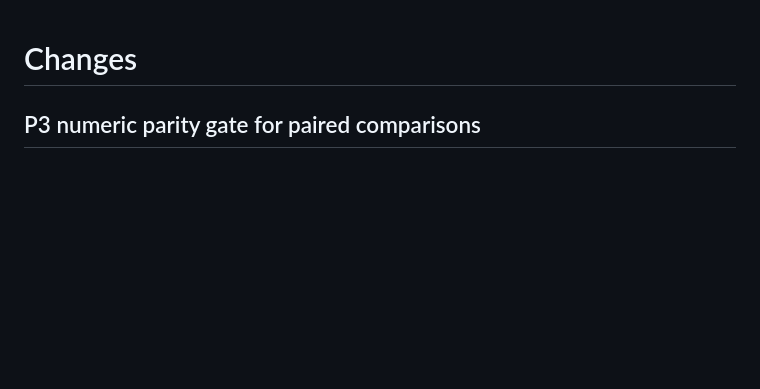
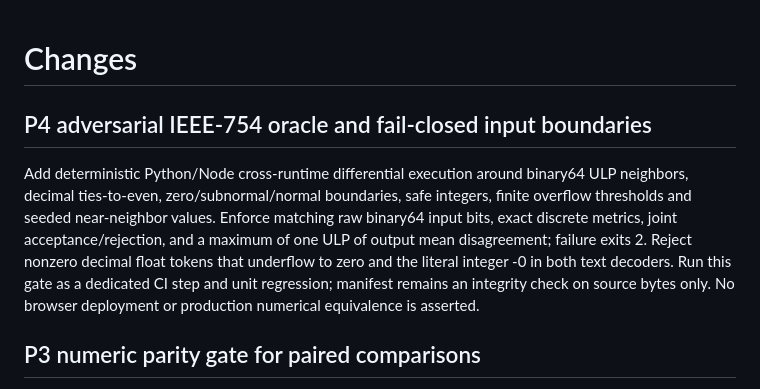
Before and after one commit to ivaniaworkshop-commits/rio-evidence-engine, a Markdown page: CHANGELOG.md, the part around the change. GitHub-like rendering; blank space fills up the shorter version.

Commit message:
P4: document IEEE-754 acceptance and rejection criteria

```diff
--- a/CHANGELOG.md
+++ b/CHANGELOG.md
@@ -1,4 +1,8 @@
 # Changes
+
+## P4 adversarial IEEE-754 oracle and fail-closed input boundaries
+
+Add deterministic Python/Node cross-runtime differential execution around binary64 ULP neighbors, decimal ties-to-even, zero/subnormal/normal boundaries, safe integers, finite overflow thresholds and seeded near-neighbor values. Enforce matching raw binary64 input bits, exact discrete metrics, joint acceptance/rejection, and a maximum of one ULP of output mean disagreement; failure exits 2. Reject nonzero decimal float tokens that underflow to zero and the literal integer -0 in both text decoders. Run this gate as a dedicated CI step and unit regression; manifest remains an integrity check on source bytes only. No browser deployment or production numerical equivalence is asserted.
 
 ## P3 numeric parity gate for paired comparisons
 
```
